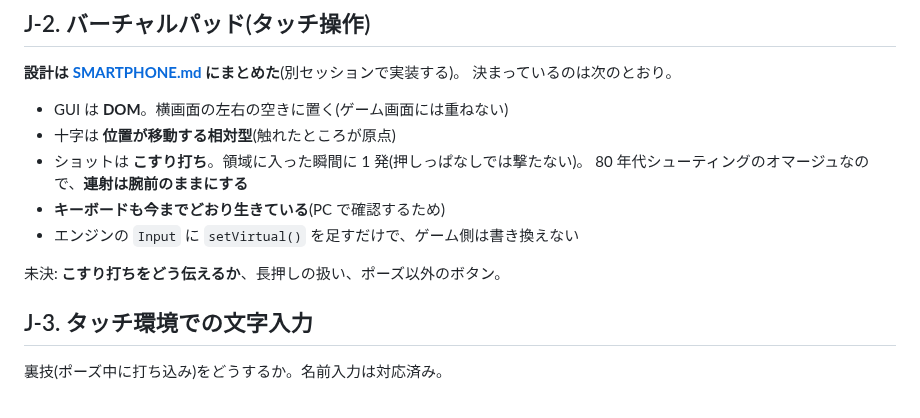
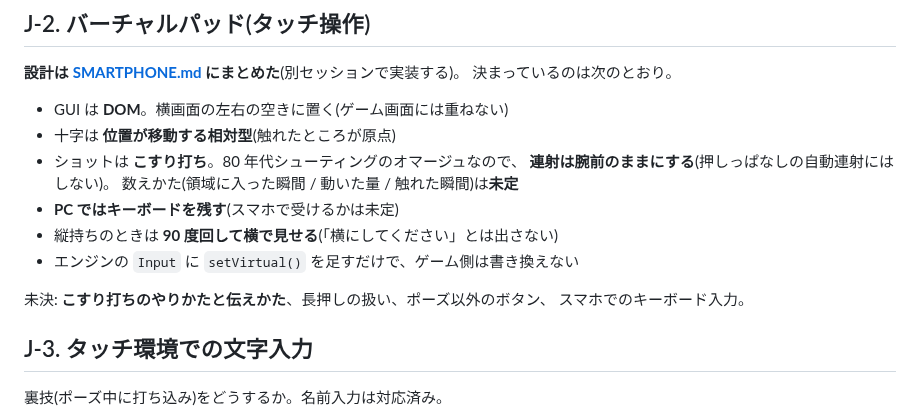
Before and after one commit to harayoki/temp_mmsxx_game_demo1, a Markdown page: docs/TODO.md, the part around the change. GitHub-like rendering.

```diff
--- a/docs/TODO.md
+++ b/docs/TODO.md
@@ -116,12 +116,15 @@ mmsxx.setScale('fit');      // 画面に合わせて伸ばす
 
 - GUI は **DOM**。横画面の左右の空きに置く(ゲーム画面には重ねない)
 - 十字は **位置が移動する相対型**(触れたところが原点)
-- ショットは **こすり打ち**。領域に入った瞬間に 1 発(押しっぱなしでは撃たない)。
-  80 年代シューティングのオマージュなので、**連射は腕前のままにする**
-- **キーボードも今までどおり生きている**(PC で確認するため)
+- ショットは **こすり打ち**。80 年代シューティングのオマージュなので、
+  **連射は腕前のままにする**(押しっぱなしの自動連射にはしない)。
+  数えかた(領域に入った瞬間 / 動いた量 / 触れた瞬間)は**未定**
+- **PC ではキーボードを残す**(スマホで受けるかは未定)
+- 縦持ちのときは **90 度回して横で見せる**(「横にしてください」とは出さない)
 - エンジンの `Input` に `setVirtual()` を足すだけで、ゲーム側は書き換えない
 
-未決: **こすり打ちをどう伝えるか**、長押しの扱い、ポーズ以外のボタン。
+未決: **こすり打ちのやりかたと伝えかた**、長押しの扱い、ポーズ以外のボタン、
+スマホでのキーボード入力。
 
 ## J-3. タッチ環境での文字入力
 
```
Also changed, not shown: docs/SMARTPHONE.md (+31 -18 lines).
